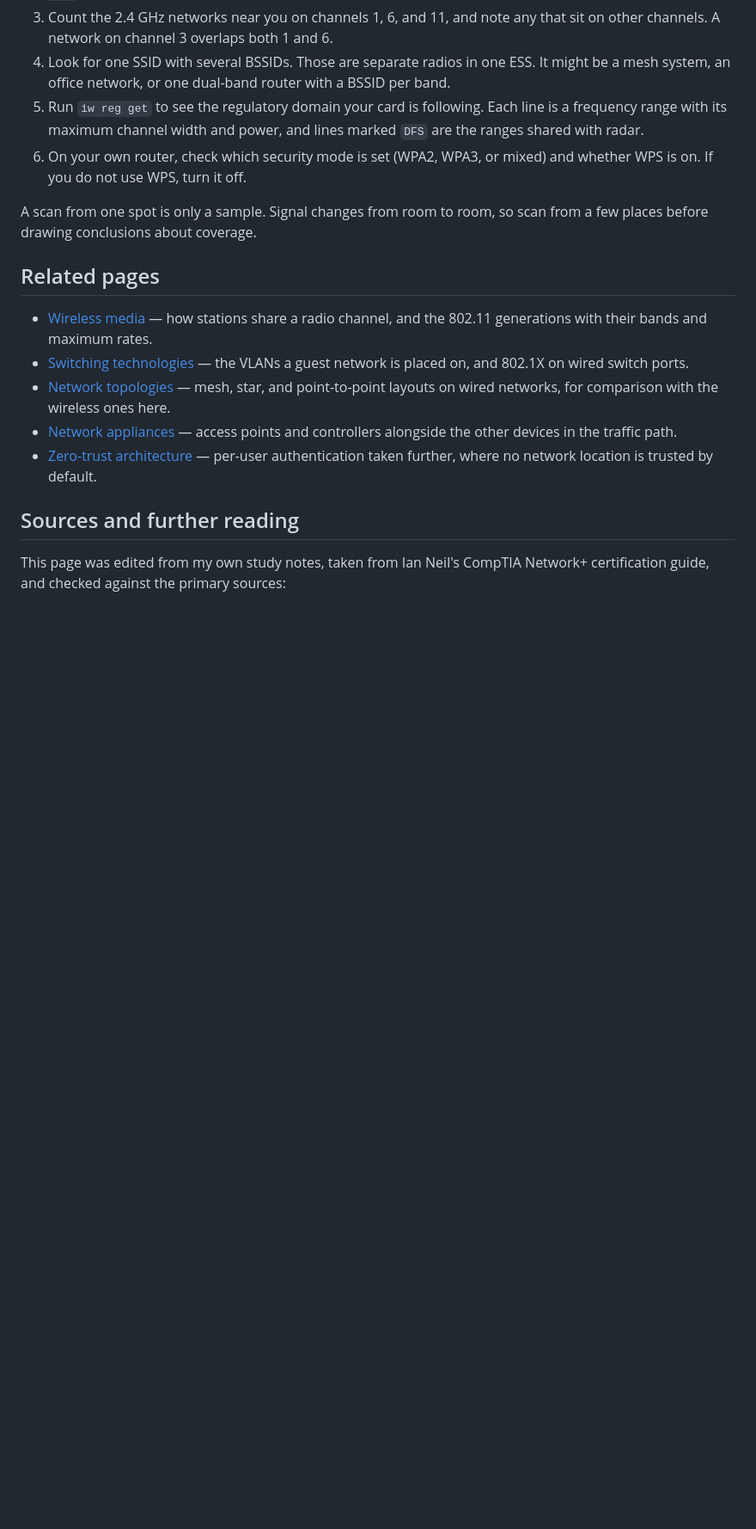
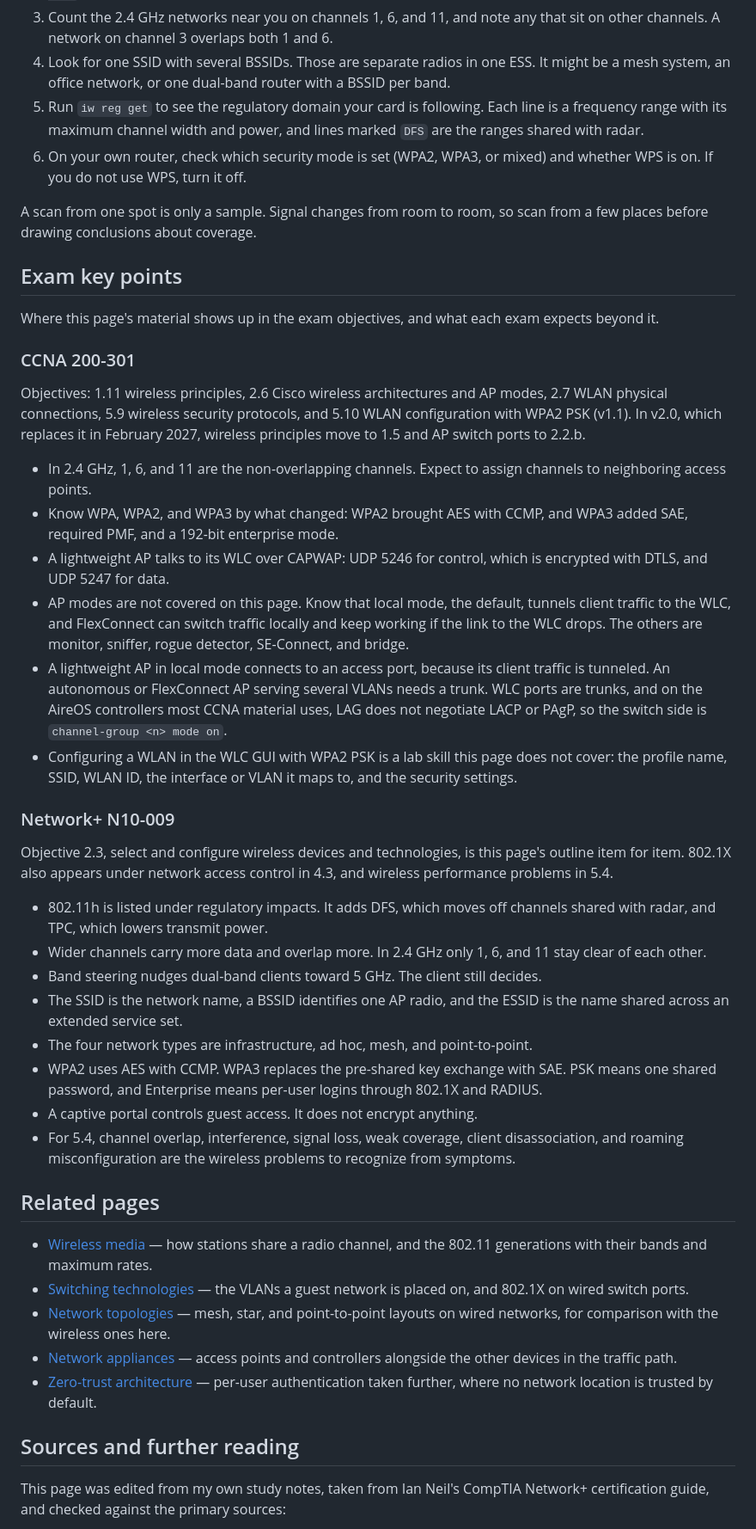
Before and after one commit to machinageist/mg-server, a Markdown page: content/pages/wireless-technologies.md, the part around the change. Shown at 86% size. GitHub-like rendering; blank space fills up the shorter version.

Commit message:
content(learn): pilot exam key points on the wireless page
Adds an Exam key points section before Related pages, with CCNA 200-301
and Network+ N10-009 subsections. Each names the objectives the page
maps to and lists the points each exam expects, including what the
page does not cover yet (Cisco AP modes, WLC LAG, the WLC GUI).

CCNA objective numbers are v1.1, the live exam, with the v2.0 numbers
noted, since v2.0 replaces it in February 2027. Objectives were checked
against Cisco's v1.1 and v2.0 exam topic documents and CompTIA's N10-009
objectives (version 4.0).

This is the pilot for rolling the section out to every networking page.

Co-Authored-By: Claude Opus 5.5 <noreply@anthropic.com>

```diff
--- a/content/pages/wireless-technologies.md
+++ b/content/pages/wireless-technologies.md
@@ -423,6 +423,59 @@ or a name starting with `wlp`.
 A scan from one spot is only a sample. Signal changes from room to room, so scan
 from a few places before drawing conclusions about coverage.
 
+## Exam key points
+
+Where this page's material shows up in the exam objectives, and what each exam
+expects beyond it.
+
+### CCNA 200-301
+
+Objectives: 1.11 wireless principles, 2.6 Cisco wireless architectures and AP
+modes, 2.7 WLAN physical connections, 5.9 wireless security protocols, and 5.10
+WLAN configuration with WPA2 PSK (v1.1). In v2.0, which replaces it in February
+2027, wireless principles move to 1.5 and AP switch ports to 2.2.b.
+
+- In 2.4 GHz, 1, 6, and 11 are the non-overlapping channels. Expect to assign
+  channels to neighboring access points.
+- Know WPA, WPA2, and WPA3 by what changed: WPA2 brought AES with CCMP, and WPA3
+  added SAE, required PMF, and a 192-bit enterprise mode.
+- A lightweight AP talks to its WLC over CAPWAP: UDP 5246 for control, which is
+  encrypted with DTLS, and UDP 5247 for data.
+- AP modes are not covered on this page. Know that local mode, the default,
+  tunnels client traffic to the WLC, and FlexConnect can switch traffic locally
+  and keep working if the link to the WLC drops. The others are monitor,
+  sniffer, rogue detector, SE-Connect, and bridge.
+- A lightweight AP in local mode connects to an access port, because its client
+  traffic is tunneled. An autonomous or FlexConnect AP serving several VLANs
+  needs a trunk. WLC ports are trunks, and on the AireOS controllers most CCNA
+  material uses, LAG does not negotiate LACP or PAgP, so the switch side is
+  `channel-group <n> mode on`.
+- Configuring a WLAN in the WLC GUI with WPA2 PSK is a lab skill this page does
+  not cover: the profile name, SSID, WLAN ID, the interface or VLAN it maps to,
+  and the security settings.
+
+### Network+ N10-009
+
+Objective 2.3, select and configure wireless devices and technologies, is this
+page's outline item for item. 802.1X also appears under network access control
+in 4.3, and wireless performance problems in 5.4.
+
+- 802.11h is listed under regulatory impacts. It adds DFS, which moves off
+  channels shared with radar, and TPC, which lowers transmit power.
+- Wider channels carry more data and overlap more. In 2.4 GHz only 1, 6, and 11
+  stay clear of each other.
+- Band steering nudges dual-band clients toward 5 GHz. The client still decides.
+- The SSID is the network name, a BSSID identifies one AP radio, and the ESSID is
+  the name shared across an extended service set.
+- The four network types are infrastructure, ad hoc, mesh, and point-to-point.
+- WPA2 uses AES with CCMP. WPA3 replaces the pre-shared key exchange with SAE.
+  PSK means one shared password, and Enterprise means per-user logins through
+  802.1X and RADIUS.
+- A captive portal controls guest access. It does not encrypt anything.
+- For 5.4, channel overlap, interference, signal loss, weak coverage, client
+  disassociation, and roaming misconfiguration are the wireless problems to
+  recognize from symptoms.
+
 ## Related pages
 
 - [Wireless media](/learn/wireless-media) — how stations share a radio channel, and
```
